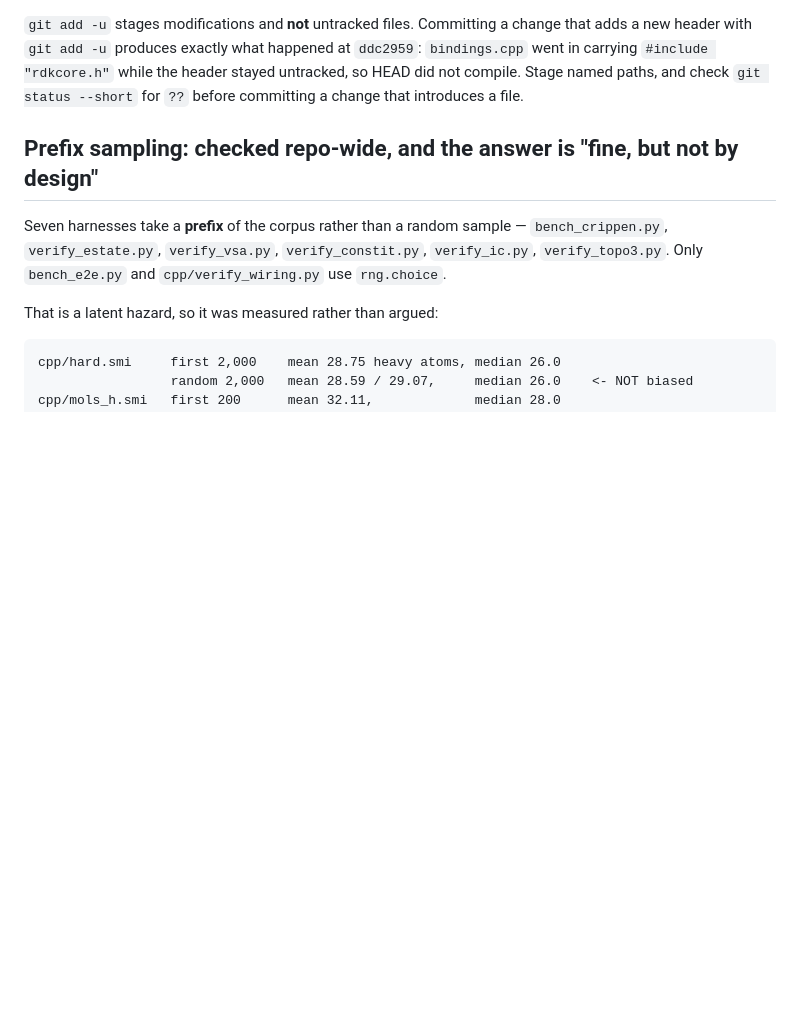
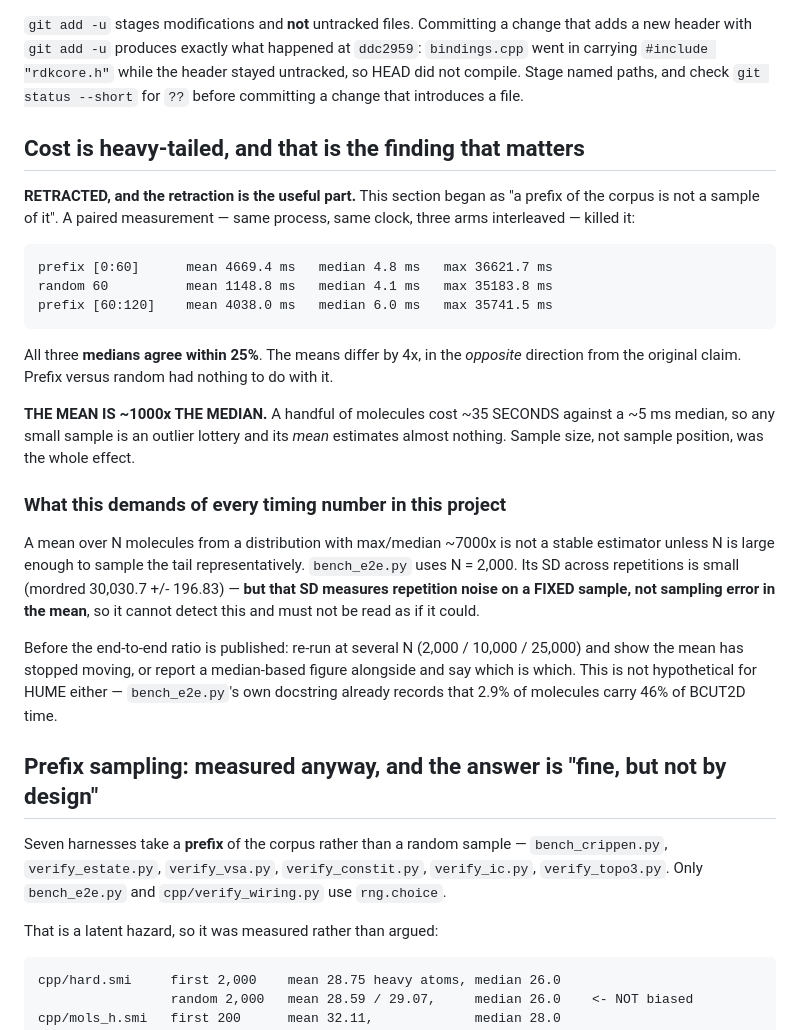
Before and after one commit to leifsieben/hume, a Markdown page: PORT_STATUS.md, the part around the change. Rendered like a GitHub page; blank space fills up the shorter version.

Commit message:
PORT_STATUS: cost is heavy-tailed -- retract the prefix claim, keep the real finding
An agent reported 'a prefix of the corpus is not a sample of it' and then retracted it after a
paired measurement:

    prefix [0:60]    mean 4669.4 ms   median 4.8 ms   max 36621.7 ms
    random 60        mean 1148.8 ms   median 4.1 ms   max 35183.8 ms
    prefix [60:120]  mean 4038.0 ms   median 6.0 ms   max 35741.5 ms

All three medians agree within 25%; the means differ by 4x in the OPPOSITE direction from the
claim. Prefix vs random had nothing to do with it.

THE MEAN IS ~1000x THE MEDIAN. A few molecules cost ~35 seconds against a ~5 ms median, so a
small sample is an outlier lottery and its mean estimates almost nothing. Sample size, not
sample position.

This reaches my own headline ratio and that is why it is recorded here rather than dropped.
bench_e2e.py estimates cost from N=2,000. Its small repetition SD (mordred 30,030.7 +/- 196.83)
measures noise on a FIXED sample, NOT sampling error in the mean, so it cannot detect this and
must not be read as if it could. Before the end-to-end ratio is published it needs re-running at
several N to show the mean has stopped moving, or a median-based figure reported alongside.

The prefix audit I ran on the strength of the original claim stands on its own measurements
(hard.smi is well mixed by size) and is kept, with the note that it was triggered by an error.

Co-Authored-By: Claude Opus 5 <noreply@anthropic.com>

```diff
--- a/PORT_STATUS.md
+++ b/PORT_STATUS.md
@@ -498,7 +498,37 @@ carrying `#include "rdkcore.h"` while the header stayed untracked, so HEAD did n
 Stage named paths, and check `git status --short` for `??` before committing a change that
 introduces a file.
 
-## Prefix sampling: checked repo-wide, and the answer is "fine, but not by design"
+## Cost is heavy-tailed, and that is the finding that matters
+
+**RETRACTED, and the retraction is the useful part.** This section began as "a prefix of the
+corpus is not a sample of it". A paired measurement — same process, same clock, three arms
+interleaved — killed it:
+
+    prefix [0:60]      mean 4669.4 ms   median 4.8 ms   max 36621.7 ms
+    random 60          mean 1148.8 ms   median 4.1 ms   max 35183.8 ms
+    prefix [60:120]    mean 4038.0 ms   median 6.0 ms   max 35741.5 ms
+
+All three **medians agree within 25%**. The means differ by 4x, in the *opposite* direction from
+the original claim. Prefix versus random had nothing to do with it.
+
+**THE MEAN IS ~1000x THE MEDIAN.** A handful of molecules cost ~35 SECONDS against a ~5 ms
+median, so any small sample is an outlier lottery and its *mean* estimates almost nothing. Sample
+size, not sample position, was the whole effect.
+
+### What this demands of every timing number in this project
+
+A mean over N molecules from a distribution with max/median ~7000x is not a stable estimator
+unless N is large enough to sample the tail representatively. `bench_e2e.py` uses N = 2,000. Its
+SD across repetitions is small (mordred 30,030.7 +/- 196.83) — **but that SD measures repetition
+noise on a FIXED sample, not sampling error in the mean**, so it cannot detect this and must not
+be read as if it could.
+
+Before the end-to-end ratio is published: re-run at several N (2,000 / 10,000 / 25,000) and show
+the mean has stopped moving, or report a median-based figure alongside and say which is which.
+This is not hypothetical for HUME either — `bench_e2e.py`'s own docstring already records that
+2.9% of molecules carry 46% of BCUT2D time.
+
+## Prefix sampling: measured anyway, and the answer is "fine, but not by design"
 
 Seven harnesses take a **prefix** of the corpus rather than a random sample —
 `bench_crippen.py`, `verify_estate.py`, `verify_vsa.py`, `verify_constit.py`, `verify_ic.py`,
```
